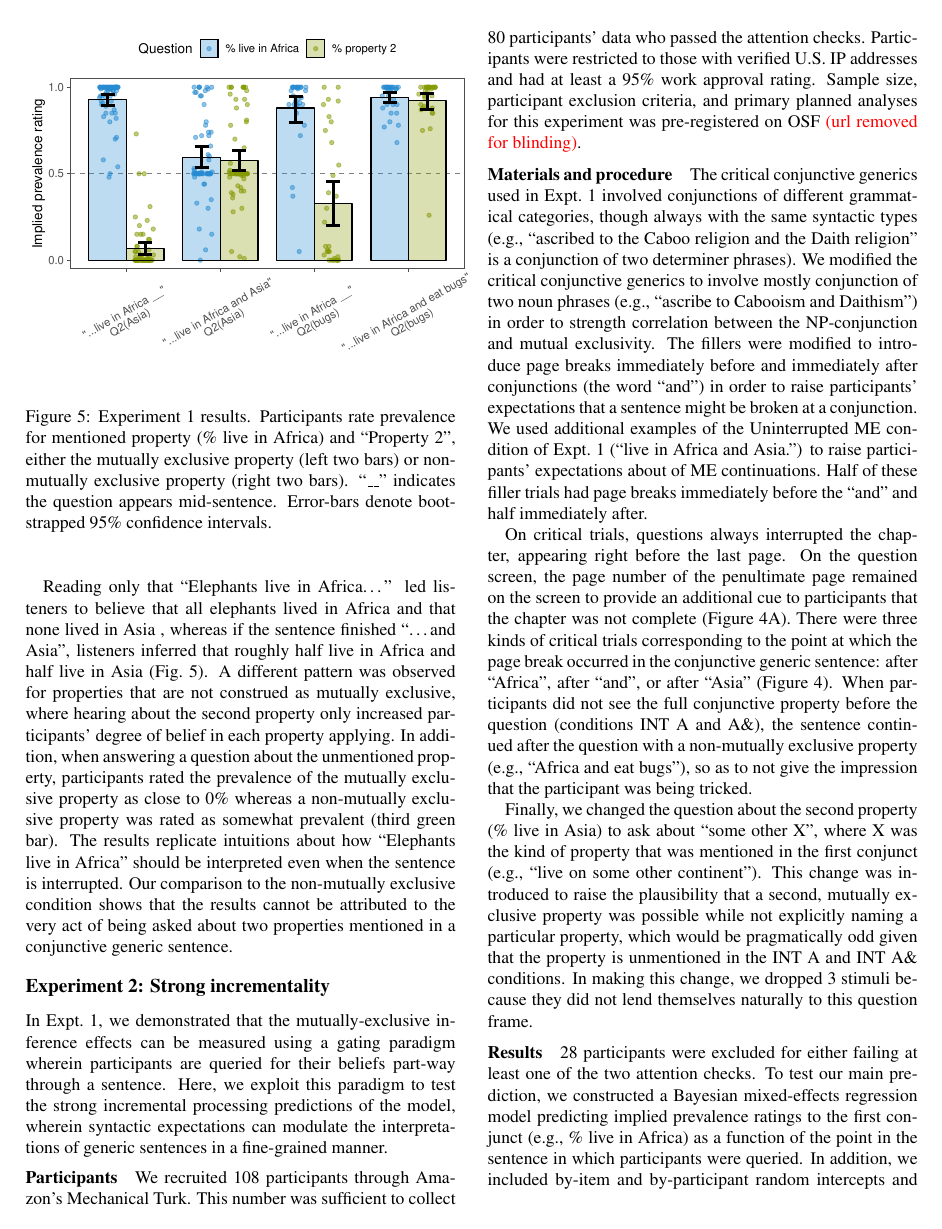
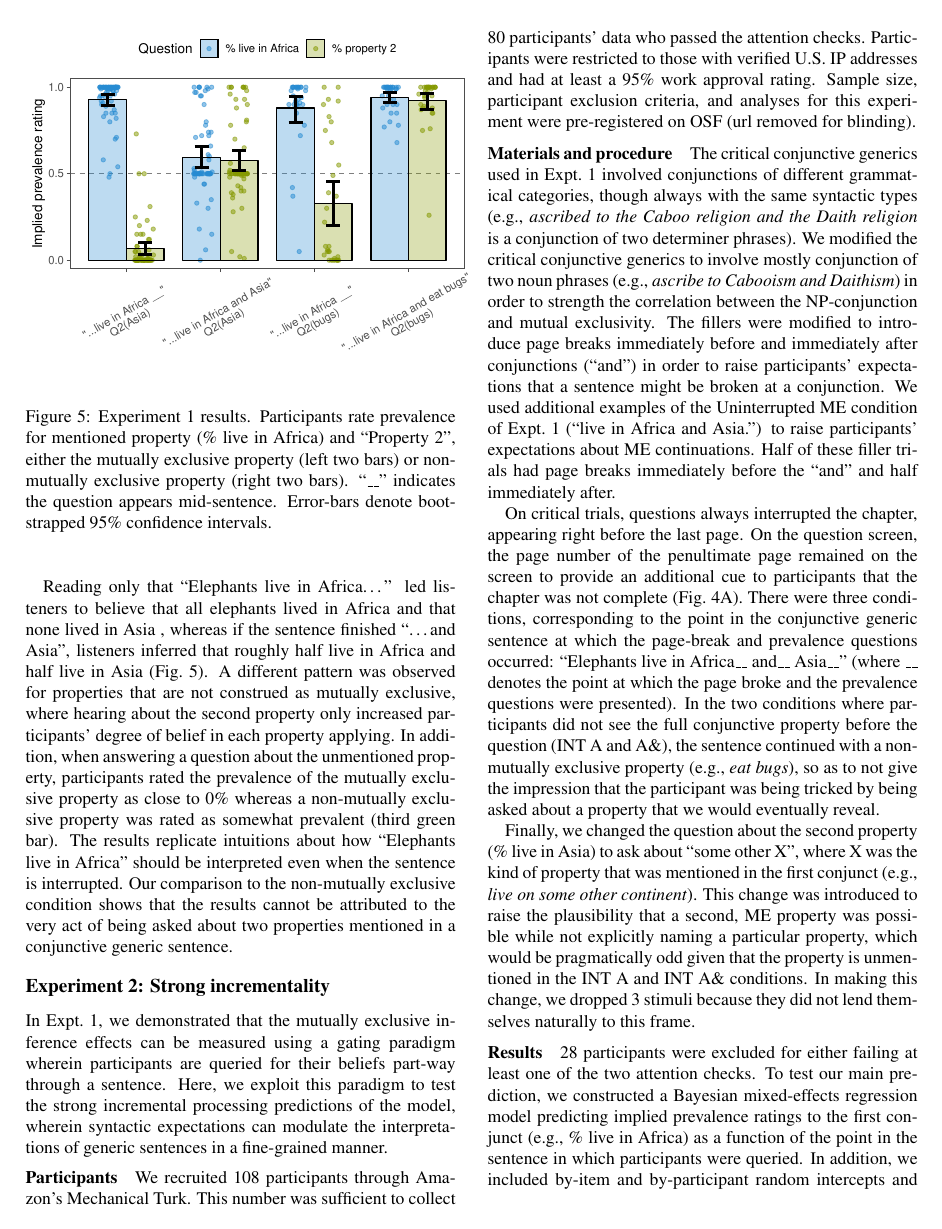
Before and after one commit to mhtess/elephants, a LaTeX paper (writing/cogsci2019/elephants-cogsci2019.tex): page 5 of 7. Compiled offline with pdfLaTeX.

Commit message:
edits to expt2

```diff
--- a/writing/cogsci2019/elephants-cogsci2019.tex
+++ b/writing/cogsci2019/elephants-cogsci2019.tex
@@ -551,25 +551,25 @@ Here, we exploit this paradigm to test the strong incremental processing predict
 We recruited 108 participants through Amazon's Mechanical Turk.
 This number was sufficient to collect 80 participants' data who passed the attention checks.
 Participants were restricted to those with verified U.S. IP addresses and had at least a 95\% work approval rating.
-Sample size, participant exclusion criteria, and primary planned analyses for this experiment was pre-registered on OSF \red{(url removed for blinding)}.
+Sample size, participant exclusion criteria, and analyses for this experiment were pre-registered on OSF (url removed for blinding).
 
 \subsubsection{Materials and procedure}
 
 %The majority of the critical trial materials were the same as those used in Expt.~1.
-The critical conjunctive generics used in Expt.~1 involved conjunctions of different grammatical categories, though always with the same syntactic types (e.g., ``ascribed to the Caboo religion and the Daith religion'' is a conjunction of two determiner phrases).
-We modified the critical conjunctive generics to involve mostly conjunction of two noun phrases (e.g., ``ascribe to Cabooism and Daithism'') in order to strength correlation between the NP-conjunction and mutual exclusivity.
-The fillers were modified to introduce page breaks immediately before and immediately after conjunctions (the word ``and'') in order to raise participants' expectations that a sentence might be broken at a conjunction.
-We used additional examples of the Uninterrupted ME condition of Expt.~1 (``live in Africa and Asia.'') to raise participants' expectations about of ME continuations.
+The critical conjunctive generics used in Expt.~1 involved conjunctions of different grammatical categories, though always with the same syntactic types (e.g., \emph{ascribed to the Caboo religion and the Daith religion} is a conjunction of two determiner phrases).
+We modified the critical conjunctive generics to involve mostly conjunction of two noun phrases (e.g., \emph{ascribe to Cabooism and Daithism}) in order to strength the correlation between the NP-conjunction and mutual exclusivity.
+The fillers were modified to introduce page breaks immediately before and immediately after conjunctions (``and'') in order to raise participants' expectations that a sentence might be broken at a conjunction.
+We used additional examples of the Uninterrupted ME condition of Expt.~1 (``live in Africa and Asia.'') to raise participants' expectations about ME continuations.
 Half of these filler trials had page breaks immediately before the ``and'' and half immediately after.
 
 On critical trials, questions always interrupted the chapter, appearing right before the last page.
-On the question screen, the page number of the penultimate page remained on the screen to provide an additional cue to participants that the chapter was not complete (Figure \ref{fig:design}A).
-There were three kinds of critical trials corresponding to the point at which the page break occurred in the conjunctive generic sentence: after ``Africa'', after ``and'', or after ``Asia'' (Figure \ref{fig:design}).
-When participants did not see the full conjunctive property before the question (conditions INT A and A\&), the sentence continued after the question with a non-mutually exclusive property (e.g., ``Africa and eat bugs''), so as to not give the impression that the participant was being tricked.
+On the question screen, the page number of the penultimate page remained on the screen to provide an additional cue to participants that the chapter was not complete (Fig.~\ref{fig:design}A).
+There were three conditions, corresponding to the point in the conjunctive generic sentence at which the page-break and prevalence questions occurred: ``Elephants live in Africa\_\_ and\_\_ Asia\_\_'' (where \_\_ denotes the point at which the page broke and the prevalence questions were presented).
+In the two conditions where participants did not see the full conjunctive property before the question (INT A and A\&), the sentence continued with a non-mutually exclusive property (e.g., \emph{eat bugs}), so as to not give the impression that the participant was being tricked by being asked about a property that we would eventually reveal.
 
-Finally, we changed the question about the second property (\% live in Asia) to ask about ``some other X'', where X was the kind of property that was mentioned in the first conjunct (e.g., ``live on some other continent'').
-This change was introduced to raise the plausibility that a second, mutually exclusive property was possible while not explicitly naming a particular property, which would be pragmatically odd given that the property is unmentioned in the INT A and INT A\& conditions.
-In making this change, we dropped 3 stimuli because they did not lend themselves naturally to this question frame.
+Finally, we changed the question about the second property (\% live in Asia) to ask about ``some other X'', where X was the kind of property that was mentioned in the first conjunct (e.g., \emph{live on some other continent}).
+This change was introduced to raise the plausibility that a second, ME property was possible while not explicitly naming a particular property, which would be pragmatically odd given that the property is unmentioned in the INT A and INT A\& conditions.
+In making this change, we dropped 3 stimuli because they did not lend themselves naturally to this frame.
  \subsubsection{Results}
 
 \begin{figure}[h]
@@ -579,5 +579,6 @@ In making this change, we dropped 3 stimuli because they did not lend themselves
   \caption{Experiment 2 results. Participants are interrupted at various stages of the sentence (either after \emph{Africa}, \emph{and}, or \emph{Asia}) to be asked about the prevalence of \emph{living in Africa} and \emph{living in some other place}, or asked at the end of the sentence (right-most bars). When participants are interrupted before the second conjunct (\emph{Asia}), the sentence continues with a non-mutually exclusive property. Error-bars denote bootstrapped 95\% confidence intervals.}
     \label{fig:expt3}
+        \vspace{-0.5cm}
   \end{figure}
 
 % \mh{Expt 3:
```
Also changed, not shown: writing/cogsci2019/elephants-cogsci2019.tex (10 more changed lines).
